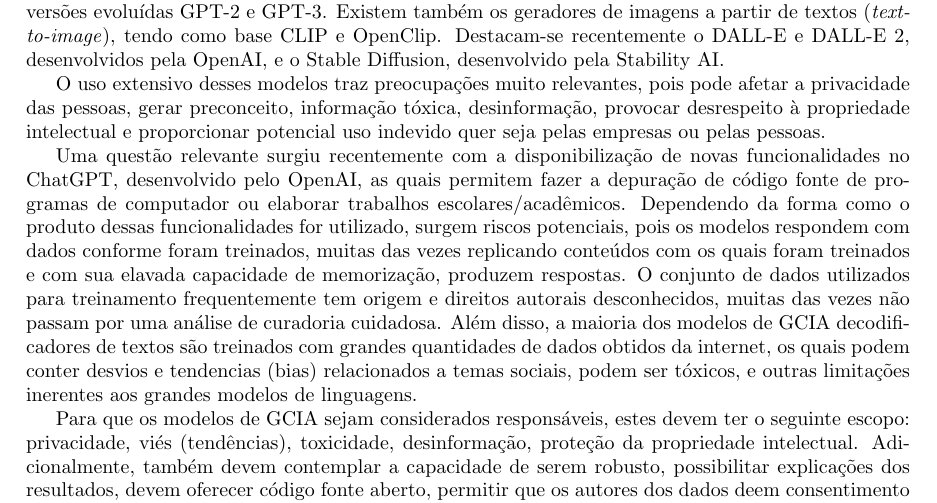
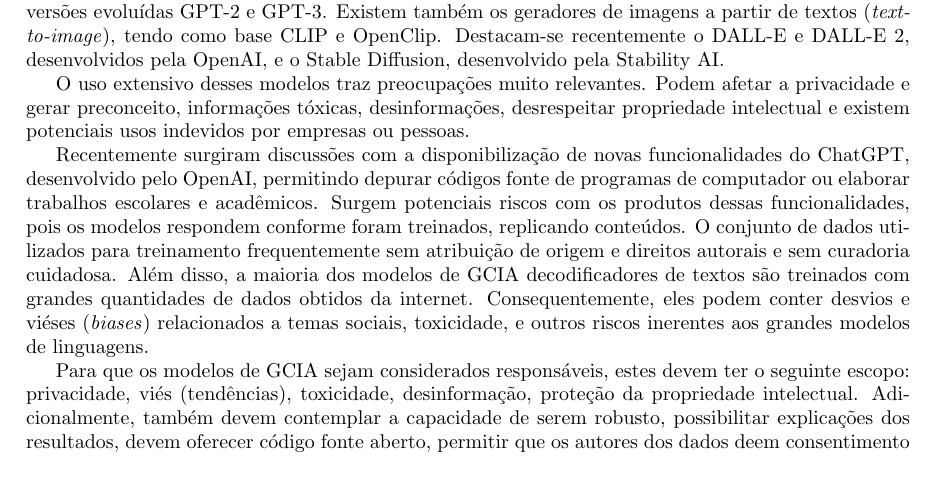
Before and after one commit to rubenscp/MO444-MC886-Tarefas, a LaTeX document (Tarefa 01/T1-Latex-Files/main.tex, which reads Tarefa 01/T1-Latex-Files/03-paper.tex): part of page 2 of 4, cut so that both start at the same text, the shorter picture padded with empty space. Compiled offline with pdfLaTeX.

Commit message:
Revisei segundo e terceiro parágrafos do paper

```diff
--- a/Tarefa 01/T1-Latex-Files/03-paper.tex
+++ b/Tarefa 01/T1-Latex-Files/03-paper.tex
@@ -15,20 +15,18 @@
 recentemente o DALL-E e DALL-E 2, desenvolvidos pela OpenAI, e o Stable Diffusion, desenvolvido pela
 Stability AI.
 
-O uso extensivo desses modelos traz preocupações muito relevantes, pois pode afetar a privacidade das pessoas,
-gerar preconceito, informação tóxica, desinformação, provocar desrespeito à propriedade intelectual e
-proporcionar potencial uso indevido quer seja pelas empresas ou pelas pessoas.
+O uso extensivo desses modelos traz preocupações muito relevantes. Podem afetar a privacidade e
+gerar preconceito, informações tóxicas, desinformações, desrespeitar propriedade intelectual e
+existem potenciais usos indevidos por empresas ou pessoas.
 
-Uma questão relevante surgiu recentemente com a disponibilização de novas funcionalidades no ChatGPT, desenvolvido
-pelo OpenAI, as quais permitem fazer a depuração de código fonte de programas de
-computador ou elaborar trabalhos escolares/acadêmicos. Dependendo da forma como o produto dessas funcionalidades
-for utilizado, surgem riscos potenciais, pois os modelos respondem com dados conforme foram treinados, muitas das
-vezes replicando conteúdos com os quais foram treinados e com sua elavada capacidade de memorização, produzem respostas.
-O conjunto de dados utilizados para treinamento frequentemente tem origem e direitos autorais desconhecidos,
-muitas das vezes não passam por uma análise de curadoria cuidadosa.
+Recentemente surgiram discussões com a disponibilização de novas funcionalidades do ChatGPT, desenvolvido
+pelo OpenAI, permitindo depurar códigos fonte de programas de
+computador ou elaborar trabalhos escolares e acadêmicos. Surgem potenciais riscos com os produtos dessas funcionalidades,
+pois os modelos respondem conforme foram treinados, replicando conteúdos.
+O conjunto de dados utilizados para treinamento frequentemente sem atribuição de origem e direitos autorais e sem curadoria cuidadosa.
 Além disso, a maioria dos modelos de GCIA decodificadores de textos são treinados com grandes quantidades
-de dados obtidos da internet, os quais podem conter desvios e tendencias (bias) relacionados a temas sociais, podem ser tóxicos,
-e outras limitações inerentes aos grandes modelos de linguagens.
+de dados obtidos da internet. Consequentemente, eles podem conter desvios e viéses (\textit{biases}) relacionados a temas sociais, toxicidade,
+e outros riscos inerentes aos grandes modelos de linguagens.
 
 Para que os modelos de GCIA sejam considerados responsáveis, estes devem ter o seguinte escopo:
 privacidade, viés (tendências), toxicidade, desinformação, proteção da propriedade intelectual.
```
Also changed, not shown: Tarefa 01/T1-Latex-Files/main.pdf, 3 other files.
